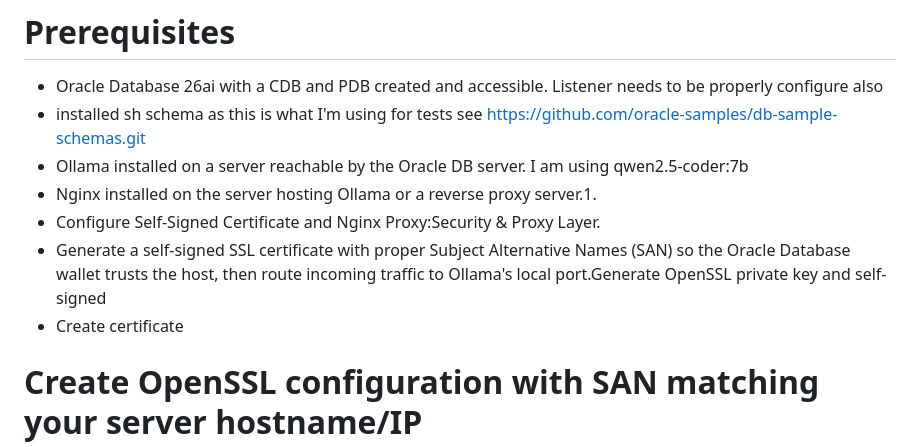
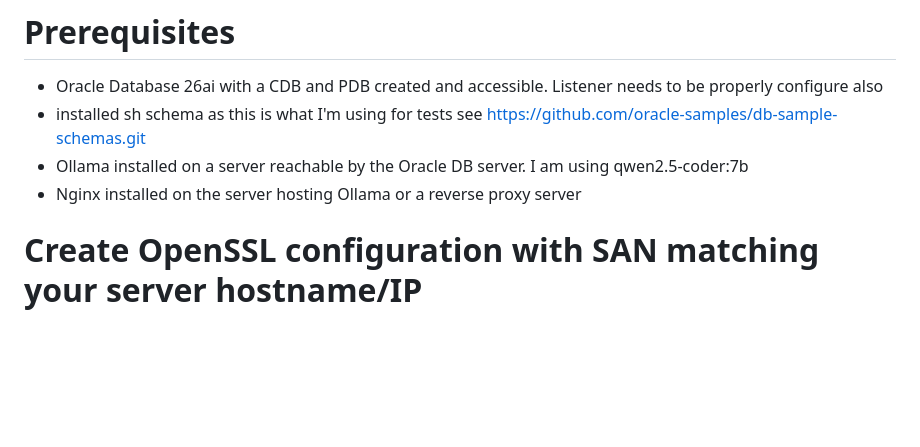
Before and after one commit to slajeune/select-ai-ollama, a Markdown page: README.md, the part around the change. Drawn GitHub-style; blank space fills up the shorter version.

```diff
--- a/README.md
+++ b/README.md
@@ -3,10 +3,7 @@
 - Oracle Database 26ai with a CDB and PDB created and accessible. Listener needs to be properly configure also
 - installed sh schema as this is what I'm using for tests see https://github.com/oracle-samples/db-sample-schemas.git
 - Ollama installed on a server reachable by the Oracle DB server. I am using qwen2.5-coder:7b
-- Nginx installed on the server hosting Ollama or a reverse proxy server.1.
-- Configure Self-Signed Certificate and Nginx Proxy:Security & Proxy Layer.
-- Generate a self-signed SSL certificate with proper Subject Alternative Names (SAN) so the Oracle Database wallet trusts the host, then route incoming traffic to Ollama's local port.Generate OpenSSL private key and self-signed
-- Create certificate
+- Nginx installed on the server hosting Ollama or a reverse proxy server
 
 # Create OpenSSL configuration with SAN matching your server hostname/IP
 
```
